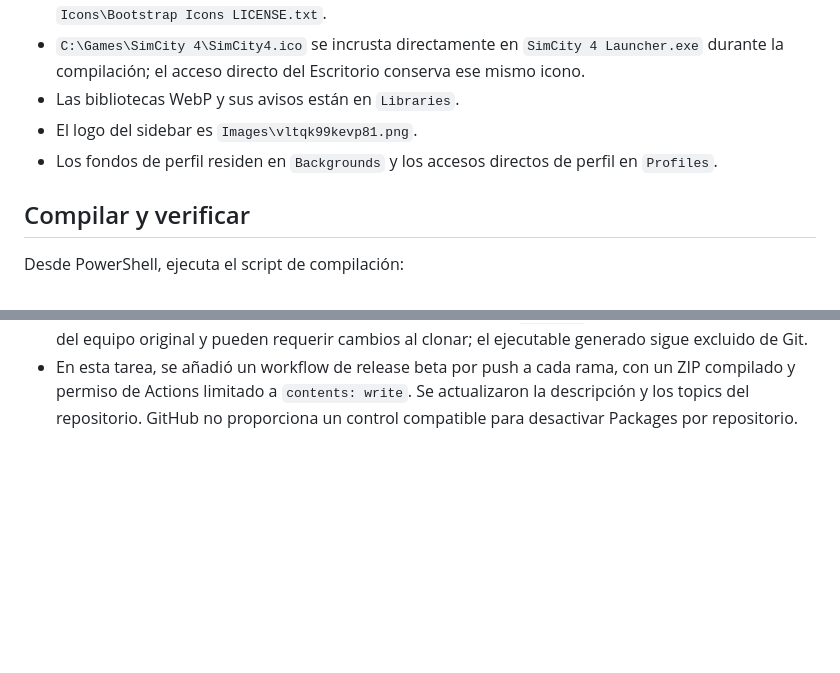
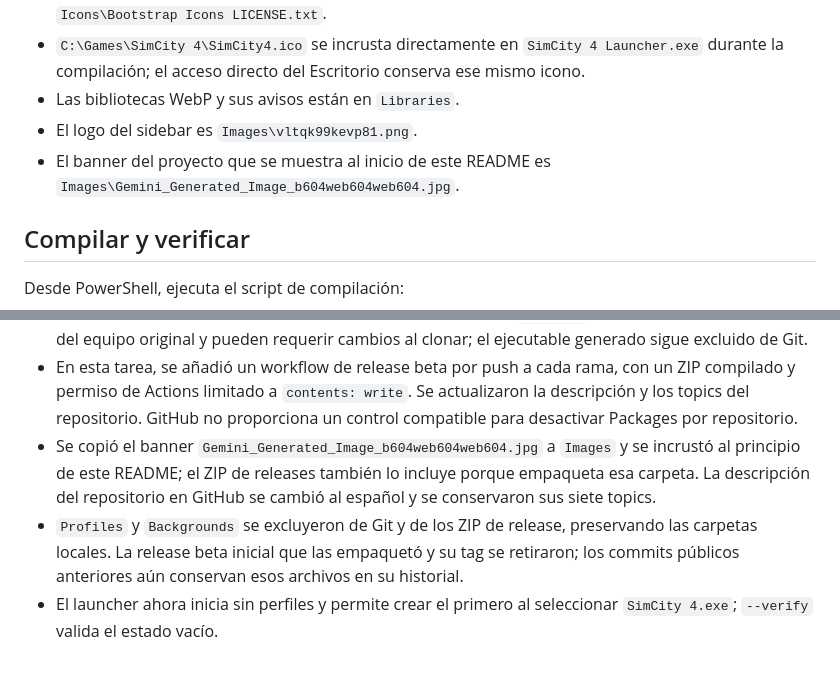
Before and after one commit to fadrian06/SimCity-4-Launcher, a Markdown page: README.md, 2 parts joined by grey strips. Drawn GitHub-style; blank space fills up the shorter version.

```diff
--- a/README.md
+++ b/README.md
@@ -22,7 +24,7 @@ Abre `SimCity 4 Launcher.lnk` en el Escritorio. El acceso directo inicia `C:\Sim
 - `C:\Games\SimCity 4\SimCity4.ico` se incrusta directamente en `SimCity 4 Launcher.exe` durante la compilación; el acceso directo del Escritorio conserva ese mismo icono.
 - Las bibliotecas WebP y sus avisos están en `Libraries`.
 - El logo del sidebar es `Images\vltqk99kevp81.png`.
-- Los fondos de perfil residen en `Backgrounds` y los accesos directos de perfil en `Profiles`.
+- El banner del proyecto que se muestra al inicio de este README es `Images\Gemini_Generated_Image_b604web604web604.jpg`.
 
 ## Compilar y verificar
 
@@ -74,3 +76,6 @@ Al finalizar cada tarea, actualiza este `README.md` y `AGENTS.md` para reflejar
 - Se inicializó un repositorio Git en `C:\SimCity 4 Launcher`. `.gitignore` excluye el ejecutable generado por la compilación; el código fuente, perfiles y recursos permanecen versionables. No se creó ningún commit.
 - El repositorio público está en [GitHub](https://github.com/fadrian06/SimCity-4-Launcher). Los accesos directos de `Profiles` conservan rutas específicas del equipo original y pueden requerir cambios al clonar; el ejecutable generado sigue excluido de Git.
 - En esta tarea, se añadió un workflow de release beta por push a cada rama, con un ZIP compilado y permiso de Actions limitado a `contents: write`. Se actualizaron la descripción y los topics del repositorio. GitHub no proporciona un control compatible para desactivar Packages por repositorio.
+- Se copió el banner `Gemini_Generated_Image_b604web604web604.jpg` a `Images` y se incrustó al principio de este README; el ZIP de releases también lo incluye porque empaqueta esa carpeta. La descripción del repositorio en GitHub se cambió al español y se conservaron sus siete topics.
+- `Profiles` y `Backgrounds` se excluyeron de Git y de los ZIP de release, preservando las carpetas locales. La release beta inicial que las empaquetó y su tag se retiraron; los commits públicos anteriores aún conservan esos archivos en su historial.
+- El launcher ahora inicia sin perfiles y permite crear el primero al seleccionar `SimCity 4.exe`; `--verify` valida el estado vacío.
```
Also changed, not shown: other parts of README.md (+6 -4 lines), AGENTS.md (+8 -5 lines), Images/Gemini_Generated_Image_b604web604web604.jpg (added), 3 other files.
